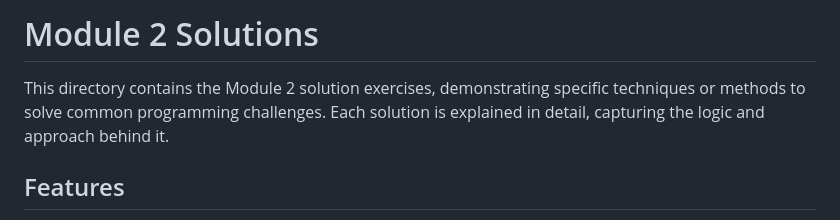
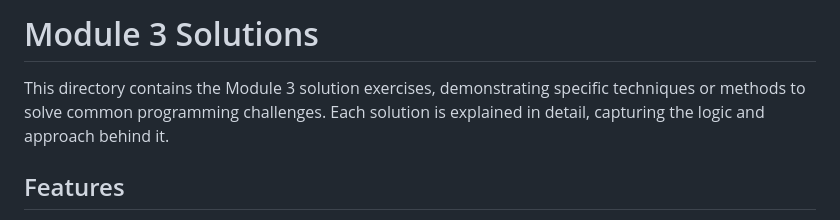
Before and after one commit to CNwante/Solomon-Nwante-Web3-Course, a Markdown page: module-3/README.md, the part around the change. Drawn GitHub-style.

```diff
--- a/module-3/README.md
+++ b/module-3/README.md
@@ -1,6 +1,6 @@
-# Module 2 Solutions
+# Module 3 Solutions
 
-This directory contains the Module 2 solution exercises, demonstrating specific techniques or methods to solve common programming challenges. Each solution is explained in detail, capturing the logic and approach behind it.
+This directory contains the Module 3 solution exercises, demonstrating specific techniques or methods to solve common programming challenges. Each solution is explained in detail, capturing the logic and approach behind it.
 
 ## Features
 
```
